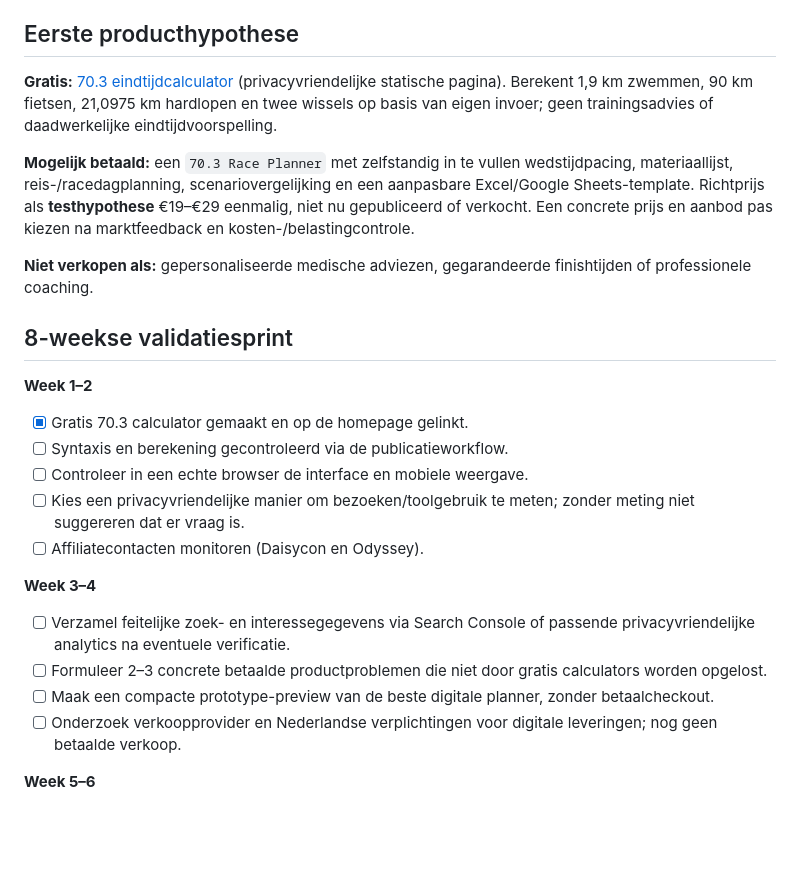
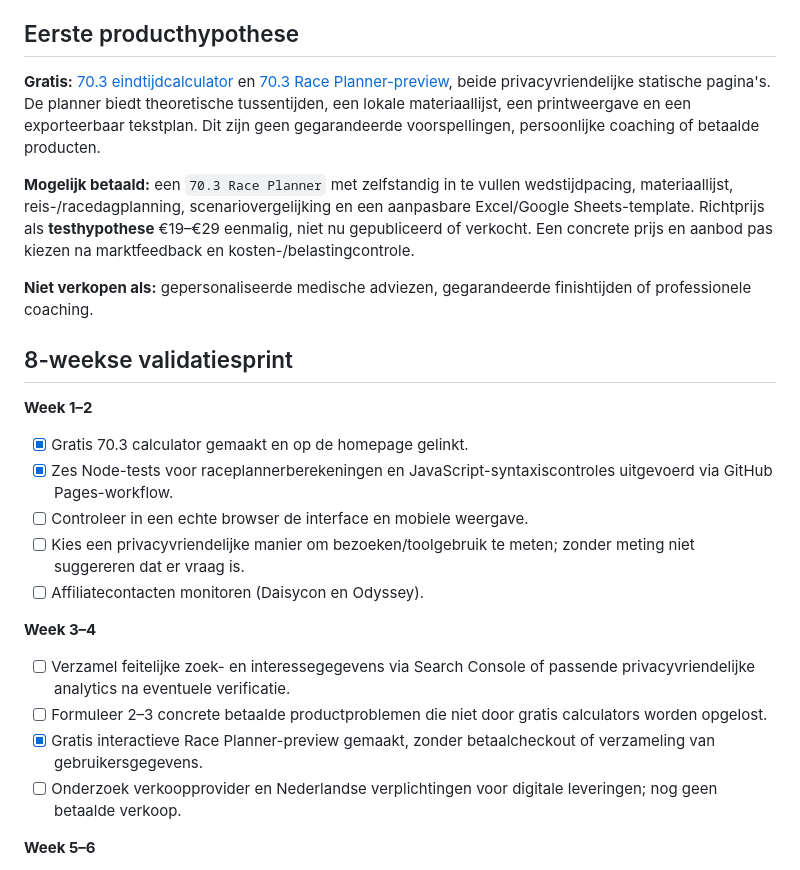
Before and after one commit to samknook/sporttech-deals, a Markdown page: docs/STRATEGIE_2_VERDIENMODELLEN.md, the part around the change. Drawn GitHub-style; blank space fills up the shorter version.

Commit message:
Werk validatiestrategie bij met voltooide raceplanner-preview en tests

```diff
--- a/docs/STRATEGIE_2_VERDIENMODELLEN.md
+++ b/docs/STRATEGIE_2_VERDIENMODELLEN.md
@@ -31,7 +31,7 @@ SportTech Deals wordt een Nederlandstalig platform voor wielrenners en triatlete
 
 ## Eerste producthypothese
 
-**Gratis:** [70.3 eindtijdcalculator](../docs/70-3-eindtijd-calculator.html) (privacyvriendelijke statische pagina). Berekent 1,9 km zwemmen, 90 km fietsen, 21,0975 km hardlopen en twee wissels op basis van eigen invoer; geen trainingsadvies of daadwerkelijke eindtijdvoorspelling.
+**Gratis:** [70.3 eindtijdcalculator](../docs/70-3-eindtijd-calculator.html) en [70.3 Race Planner-preview](../docs/race-planner.html), beide privacyvriendelijke statische pagina's. De planner biedt theoretische tussentijden, een lokale materiaallijst, een printweergave en een exporteerbaar tekstplan. Dit zijn geen gegarandeerde voorspellingen, persoonlijke coaching of betaalde producten.
 
 **Mogelijk betaald:** een `70.3 Race Planner` met zelfstandig in te vullen wedstijdpacing, materiaallijst, reis-/racedagplanning, scenariovergelijking en een aanpasbare Excel/Google Sheets-template. Richtprijs als **testhypothese** €19–€29 eenmalig, niet nu gepubliceerd of verkocht. Een concrete prijs en aanbod pas kiezen na marktfeedback en kosten-/belastingcontrole.
 
@@ -41,7 +41,7 @@ SportTech Deals wordt een Nederlandstalig platform voor wielrenners en triatlete
 
 **Week 1–2**
 - [x] Gratis 70.3 calculator gemaakt en op de homepage gelinkt.
-- [ ] Syntaxis en berekening gecontroleerd via de publicatieworkflow.
+- [x] Zes Node-tests voor raceplannerberekeningen en JavaScript-syntaxiscontroles uitgevoerd via GitHub Pages-workflow.
 - [ ] Controleer in een echte browser de interface en mobiele weergave.
 - [ ] Kies een privacyvriendelijke manier om bezoeken/toolgebruik te meten; zonder meting niet suggereren dat er vraag is.
 - [ ] Affiliatecontacten monitoren (Daisycon en Odyssey).
@@ -49,7 +49,7 @@ SportTech Deals wordt een Nederlandstalig platform voor wielrenners en triatlete
 **Week 3–4**
 - [ ] Verzamel feitelijke zoek- en interessegegevens via Search Console of passende privacyvriendelijke analytics na eventuele verificatie.
 - [ ] Formuleer 2–3 concrete betaalde productproblemen die niet door gratis calculators worden opgelost.
-- [ ] Maak een compacte prototype-preview van de beste digitale planner, zonder betaalcheckout.
+- [x] Gratis interactieve Race Planner-preview gemaakt, zonder betaalcheckout of verzameling van gebruikersgegevens.
 - [ ] Onderzoek verkoopprovider en Nederlandse verplichtingen voor digitale leveringen; nog geen betaalde verkoop.
 
 **Week 5–6**
```
